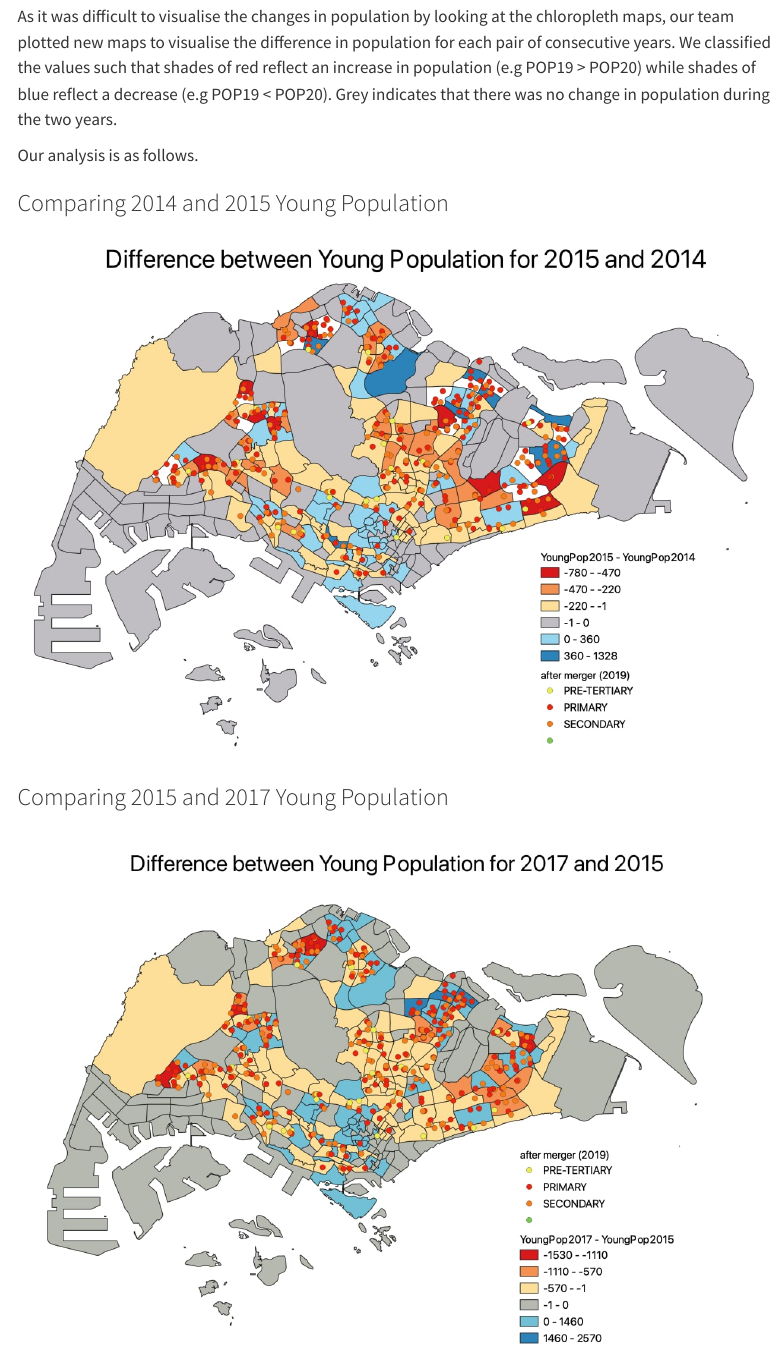
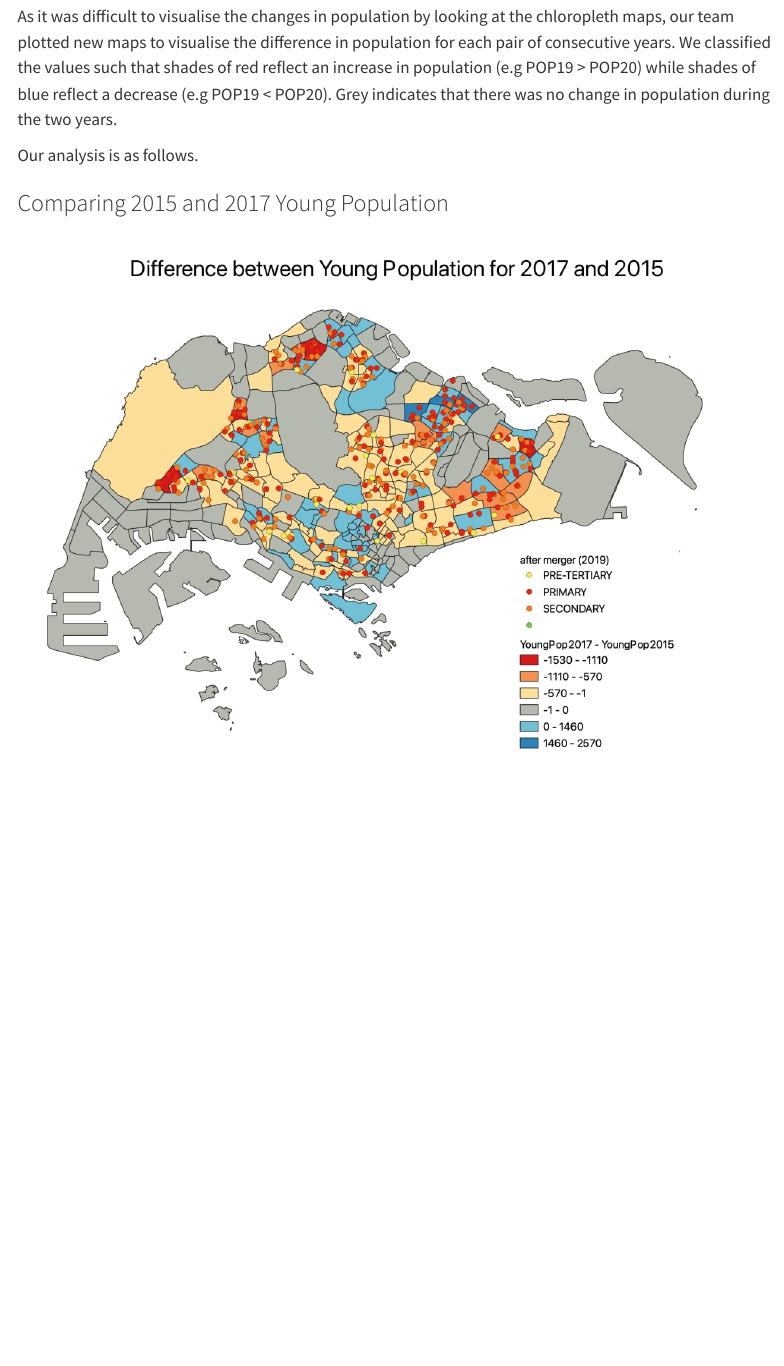
Before and after one commit to kohchloe/GIS-Project, a Quarto document (report.qmd): the page in a window 1100 px wide, from 4520 px down. Rendered offline with R 4.5, knitr and Pandoc in place of Quarto, with nearby package versions; menus at the side of the page are left out.

Commit message:
report commit 2 19/11
* removed broken map
* minor changes

```diff
--- a/report.qmd
+++ b/report.qmd
@@ -58,10 +58,6 @@ Most of the pre-tertiary schools are clustered towards the central region of Sin
 As it was difficult to visualise the changes in population by looking at the chloropleth maps, our team plotted new maps to visualise the difference in population for each pair of consecutive years. We classified the values such that shades of red reflect an increase in population (e.g POP19 \> POP20) while shades of blue reflect a decrease (e.g POP19 \< POP20). Grey indicates that there was no change in population during the two years.
 
 Our analysis is as follows.
-
-### Comparing 2014 and 2015 Young Population
-
-![](images/popn%20difference%202015%202014.jpg)
 
 ### Comparing 2015 and 2017 Young Population
 
```
Also changed, not shown: 4 other files.
